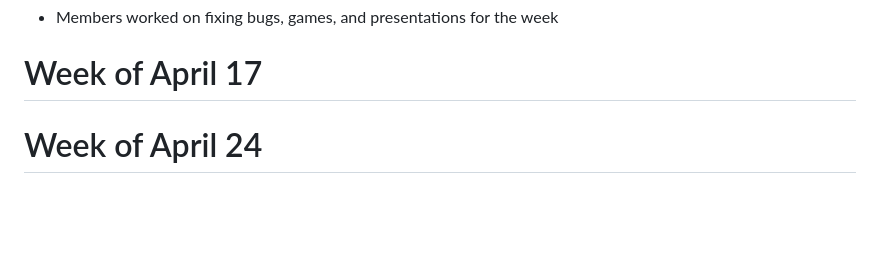
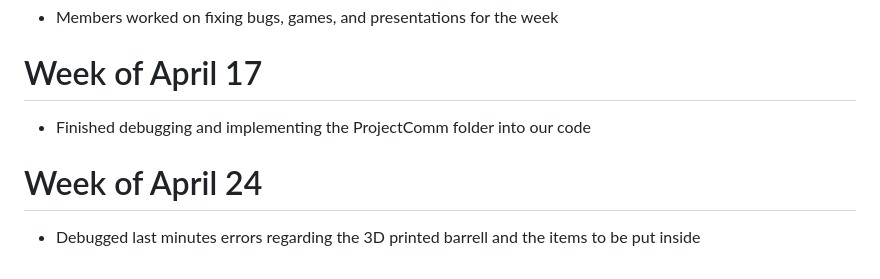
Before and after one commit to pstevenss/MiniKong, a Markdown page: README.md, the part around the change. GitHub-like rendering; blank space fills up the shorter version.

```diff
--- a/README.md
+++ b/README.md
@@ -139,4 +139,7 @@ Dr. Rasamny helped make branches for each minigame, taught us how to use GitHub,
 * Members worked on fixing bugs, games, and presentations for the week
 
 # Week of April 17
+* Finished debugging and implementing the ProjectComm folder into our code
+
 # Week of April 24
+* Debugged last minutes errors regarding the 3D printed barrell and the items to be put inside
```
